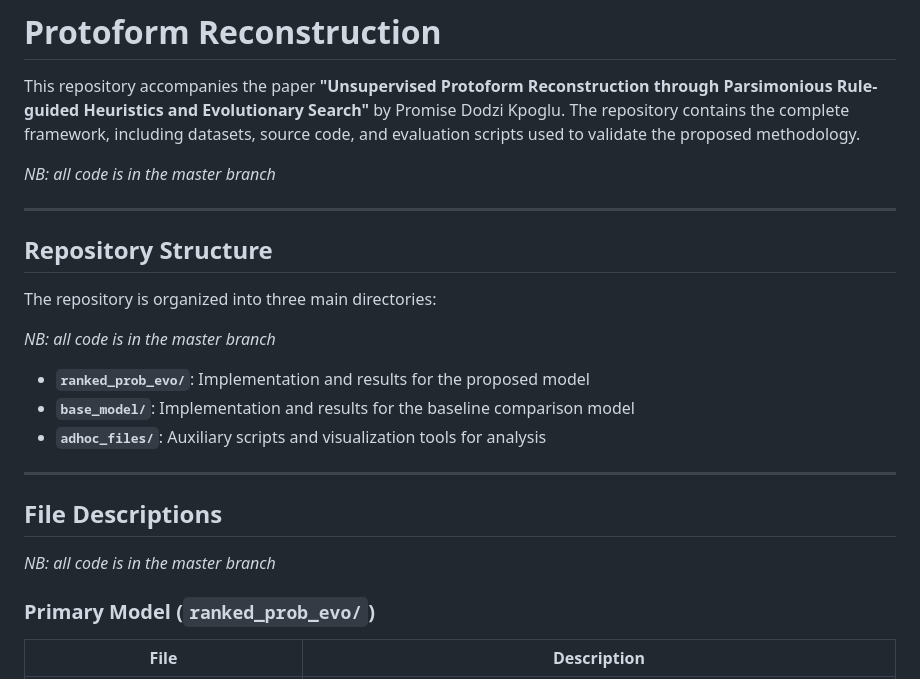
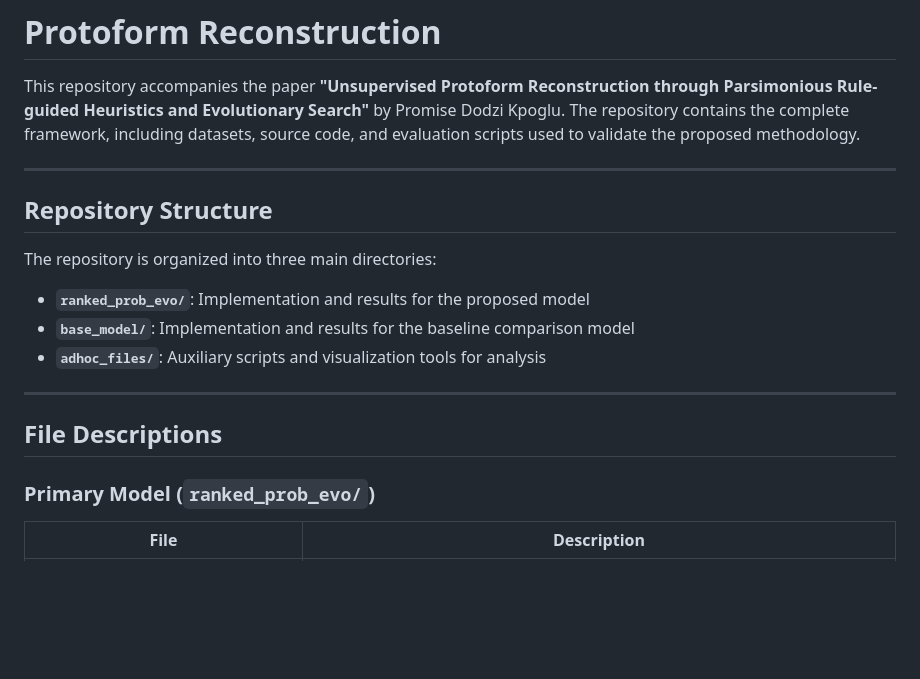
Before and after one commit to PromiseDodzi/protoform-reconstruction, a Markdown page: README.md, the part around the change. Drawn GitHub-style; blank space fills up the shorter version.

```diff
--- a/README.md
+++ b/README.md
@@ -1,16 +1,12 @@
 # Protoform Reconstruction
 
 This repository accompanies the paper **"Unsupervised Protoform Reconstruction through Parsimonious Rule-guided Heuristics and Evolutionary Search"** by Promise Dodzi Kpoglu. The repository contains the complete  framework, including datasets, source code, and evaluation scripts used to validate the proposed methodology.
-
-*NB: all code is in the master branch*
 
 ---
 
 ## Repository Structure
 
 The repository is organized into three main directories:
-
-*NB: all code is in the master branch*
 
 - **`ranked_prob_evo/`**: Implementation and results for the proposed model
 - **`base_model/`**: Implementation and results for the baseline comparison model
@@ -19,8 +15,6 @@ The repository is organized into three main directories:
 ---
 
 ## File Descriptions
-
-*NB: all code is in the master branch*
 
 ### Primary Model (`ranked_prob_evo/`)
 
```
